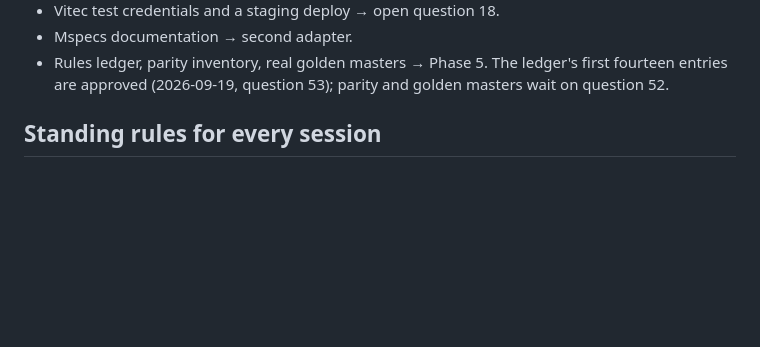
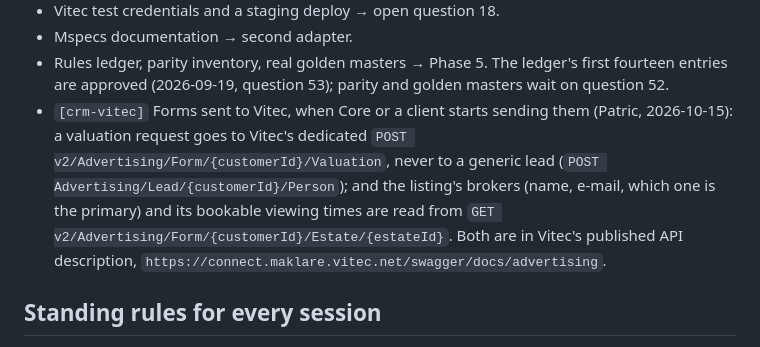
Before and after one commit to KowboyMedia/kowboy-core, a Markdown page: docs/next-steps.md, the part around the change. Rendered like a GitHub page; blank space fills up the shorter version.

Commit message:
Note: Vitec valuations use the dedicated valuation request, brokers come from the listing form endpoint
Co-Authored-By: Claude Opus 5.5 <noreply@anthropic.com>
Claude-Session: https://claude.ai/code/session_0123PStfNFyTsjjEcjRBHDqy

```diff
--- a/docs/next-steps.md
+++ b/docs/next-steps.md
@@ -315,6 +315,12 @@ picked up by "resume". After the set: the client ports (item 16, first client by
 - Vitec test credentials and a staging deploy → open question 18.
 - Mspecs documentation → second adapter.
 - Rules ledger, parity inventory, real golden masters → Phase 5. The ledger's first fourteen entries are approved (2026-09-19, question 53); parity and golden masters wait on question 52.
+- `[crm-vitec]` Forms sent to Vitec, when Core or a client starts sending them (Patric, 2026-10-15):
+  a valuation request goes to Vitec's dedicated `POST v2/Advertising/Form/{customerId}/Valuation`,
+  never to a generic lead (`POST Advertising/Lead/{customerId}/Person`); and the listing's brokers
+  (name, e-mail, which one is the primary) and its bookable viewing times are read from
+  `GET v2/Advertising/Form/{customerId}/Estate/{estateId}`. Both are in Vitec's published API
+  description, `https://connect.maklare.vitec.net/swagger/docs/advertising`.
 
 ## Standing rules for every session
 
```
